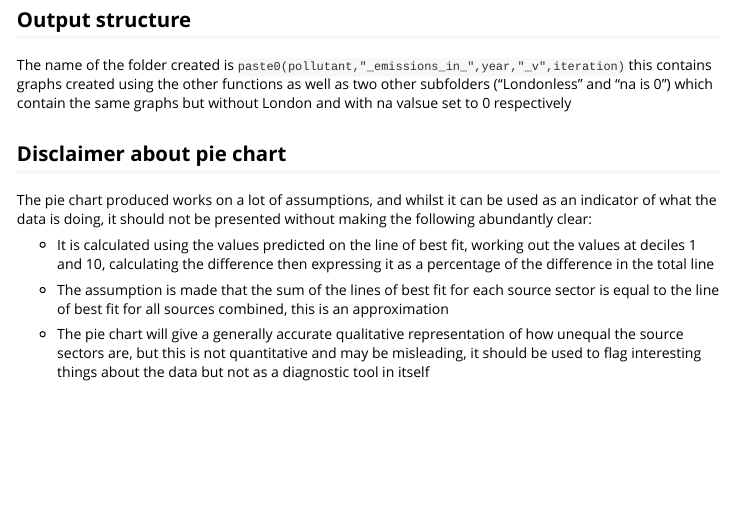
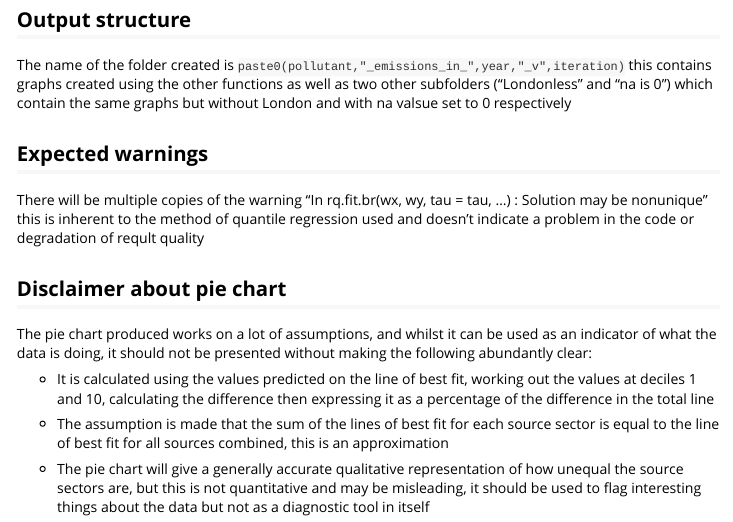
Before and after one commit to Nathan-303/PRAWNS, an R Markdown document (vignettes/bulk_processor-vignette.Rmd): the page in a window 1100 px wide, from 1220 px down. Rendered offline with R 4.5, knitr and Pandoc, with nearby package versions.

Commit message:
Mentioned the recurring warning in a vignette

```diff
--- a/vignettes/bulk_processor-vignette.Rmd
+++ b/vignettes/bulk_processor-vignette.Rmd
@@ -55,6 +55,9 @@ If is_raw==TRUE then the variable data sources does not need to be filled as it
 ## Output structure
 The name of the folder created is `paste0(pollutant,"_emissions_in_",year,"_v",iteration)` this contains graphs created using the other functions as well as two other subfolders ("Londonless" and "na is 0") which contain the same graphs but without London and with na valsue set to 0 respectively
 
+## Expected warnings
+There will be multiple copies of the warning "In rq.fit.br(wx, wy, tau = tau, ...) : Solution may be nonunique" this is inherent to the method of quantile regression used and doesn't indicate a problem in the code or degradation of reqult quality
+
 ## Disclaimer about pie chart
 The pie chart produced works on a lot of assumptions, and whilst it can be used as an indicator of what the data is doing, it should not be presented without making the following abundantly clear:
 
```
